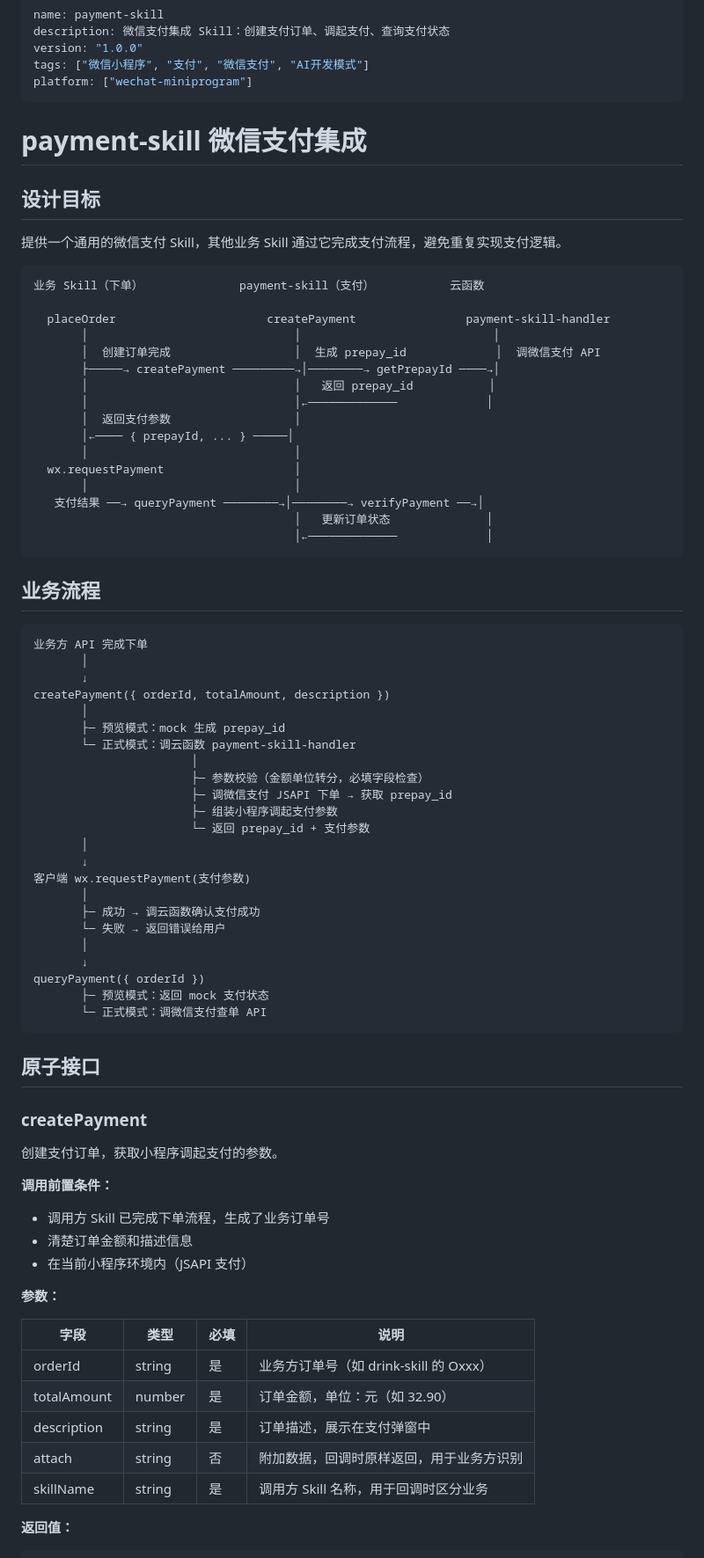
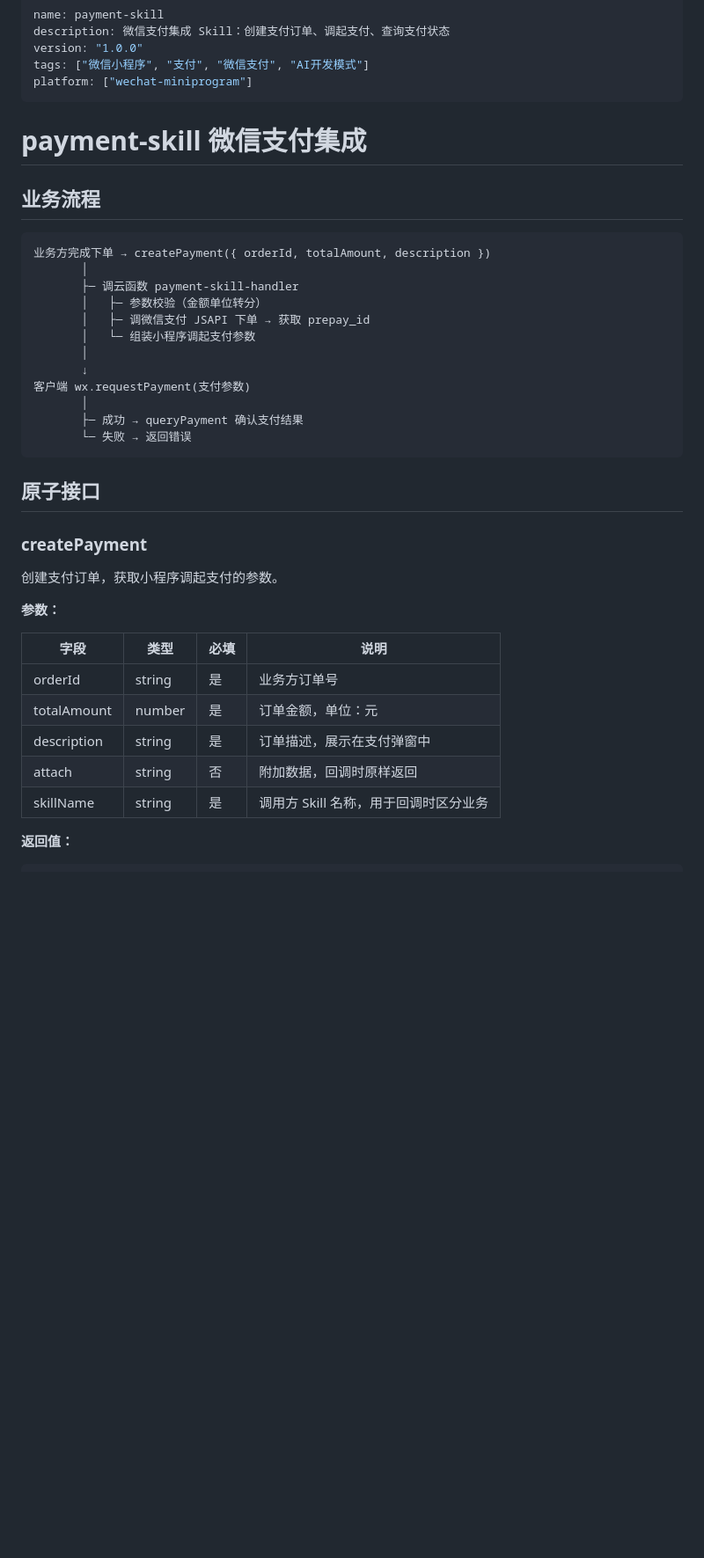
Before and after one commit to TencentCloudBase/awesome-miniprogram-skills, a Markdown page: skills/payment-skill/SKILL.md, the part around one of its changes. Shown at 88% size. Rendered like a GitHub page; blank space fills up the shorter version.

Commit message:
docs: clean up payment-skill SKILL.md, remove developer-facing and preview mode content

````diff
--- a/skills/payment-skill/SKILL.md
+++ b/skills/payment-skill/SKILL.md
@@ -8,55 +8,21 @@ platform: ["wechat-miniprogram"]
 
 # payment-skill 微信支付集成
 
-## 设计目标
-
-提供一个通用的微信支付 Skill，其他业务 Skill 通过它完成支付流程，避免重复实现支付逻辑。
-
-```
-业务 Skill（下单）              payment-skill（支付）           云函数
-
-  placeOrder                      createPayment                payment-skill-handler
-       │                              │                            │
-       │  创建订单完成                  │  生成 prepay_id             │  调微信支付 API
-       ├─────→ createPayment ─────────→│────────→ getPrepayId ────→│
-       │                              │   返回 prepay_id           │
-       │                              │←─────────────             │
-       │  返回支付参数                  │
-       │←──── { prepayId, ... } ─────│
-       │                              │
-  wx.requestPayment                   │
-       │                              │
-   支付结果 ──→ queryPayment ────────→│────────→ verifyPayment ──→│
-                                      │   更新订单状态              │
-                                      │←─────────────             │
-```
-
 ## 业务流程
 
 ```
-业务方 API 完成下单
+业务方完成下单 → createPayment({ orderId, totalAmount, description })
        │
-       ↓
-createPayment({ orderId, totalAmount, description })
-       │
-       ├─ 预览模式：mock 生成 prepay_id
-       └─ 正式模式：调云函数 payment-skill-handler
-                       │
-                       ├─ 参数校验（金额单位转分，必填字段检查）
-                       ├─ 调微信支付 JSAPI 下单 → 获取 prepay_id
-                       ├─ 组装小程序调起支付参数
-                       └─ 返回 prepay_id + 支付参数
+       ├─ 调云函数 payment-skill-handler
+       │   ├─ 参数校验（金额单位转分）
+       │   ├─ 调微信支付 JSAPI 下单 → 获取 prepay_id
+       │   └─ 组装小程序调起支付参数
        │
        ↓
 客户端 wx.requestPayment(支付参数)
        │
-       ├─ 成功 → 调云函数确认支付成功
-       └─ 失败 → 返回错误给用户
-       │
-       ↓
-queryPayment({ orderId })
-       ├─ 预览模式：返回 mock 支付状态
-       └─ 正式模式：调微信支付查单 API
+       ├─ 成功 → queryPayment 确认支付结果
+       └─ 失败 → 返回错误
 ```
 
 ## 原子接口
@@ -65,19 +31,14 @@ queryPayment({ orderId })
 
 创建支付订单，获取小程序调起支付的参数。
 
-**调用前置条件：**
-- 调用方 Skill 已完成下单流程，生成了业务订单号
-- 清楚订单金额和描述信息
-- 在当前小程序环境内（JSAPI 支付）
-
 **参数：**
 
 | 字段 | 类型 | 必填 | 说明 |
 |------|------|------|------|
-| orderId | string | 是 | 业务方订单号（如 drink-skill 的 Oxxx） |
-| totalAmount | number | 是 | 订单金额，单位：元（如 32.90） |
+| orderId | string | 是 | 业务方订单号 |
+| totalAmount | number | 是 | 订单金额，单位：元 |
 | description | string | 是 | 订单描述，展示在支付弹窗中 |
-| attach | string | 否 | 附加数据，回调时原样返回，用于业务方识别 |
+| attach | string | 否 | 附加数据，回调时原样返回 |
 | skillName | string | 是 | 调用方 Skill 名称，用于回调时区分业务 |
 
 **返回值：**
````
Also changed, not shown: other parts of skills/payment-skill/SKILL.md (+5 -42 lines).
